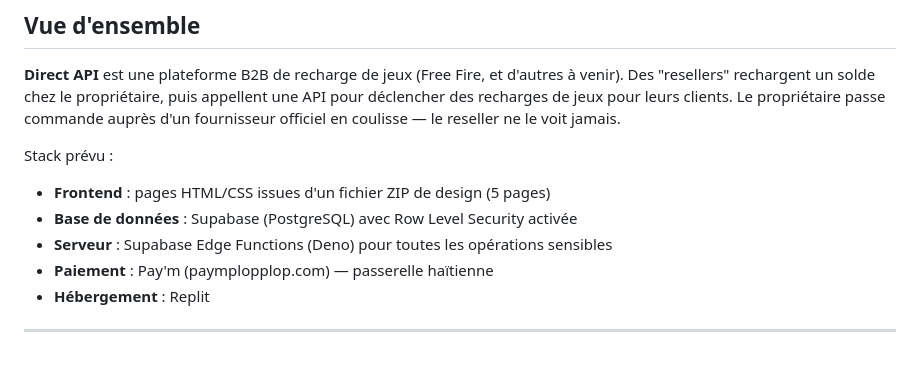
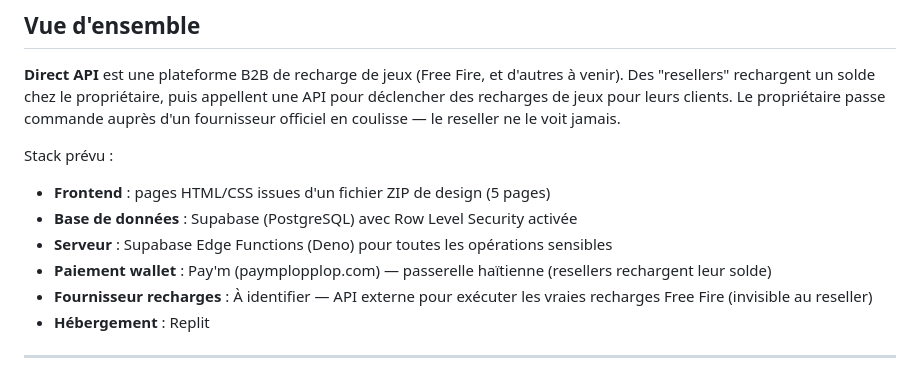
Before and after one commit to ernstisrael2000-commits/Direk-API, a Markdown page: PROJECT.md, the part around the change. GitHub-like rendering.

Commit message:
Update project documentation
Replit-Commit-Author: Agent

```diff
--- a/PROJECT.md
+++ b/PROJECT.md
@@ -18,7 +18,8 @@ Stack prévu :
 - **Frontend** : pages HTML/CSS issues d'un fichier ZIP de design (5 pages)
 - **Base de données** : Supabase (PostgreSQL) avec Row Level Security activée
 - **Serveur** : Supabase Edge Functions (Deno) pour toutes les opérations sensibles
-- **Paiement** : Pay'm (paymplopplop.com) — passerelle haïtienne
+- **Paiement wallet** : Pay'm (paymplopplop.com) — passerelle haïtienne (resellers rechargent leur solde)
+- **Fournisseur recharges** : À identifier — API externe pour exécuter les vraies recharges Free Fire (invisible au reseller)
 - **Hébergement** : Replit
 
 ---
```
